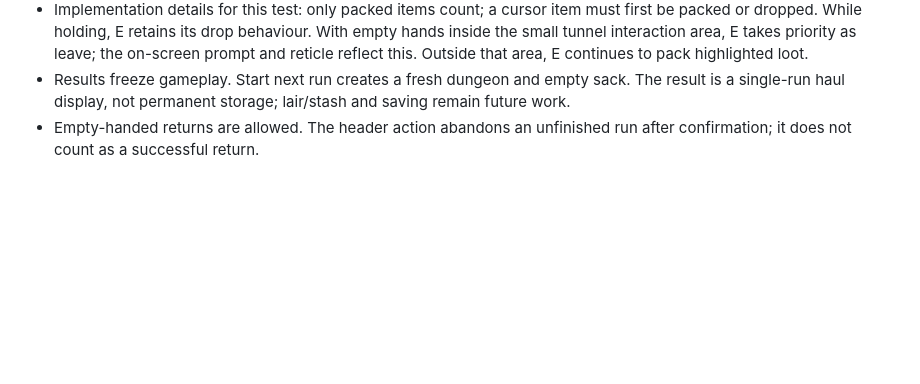
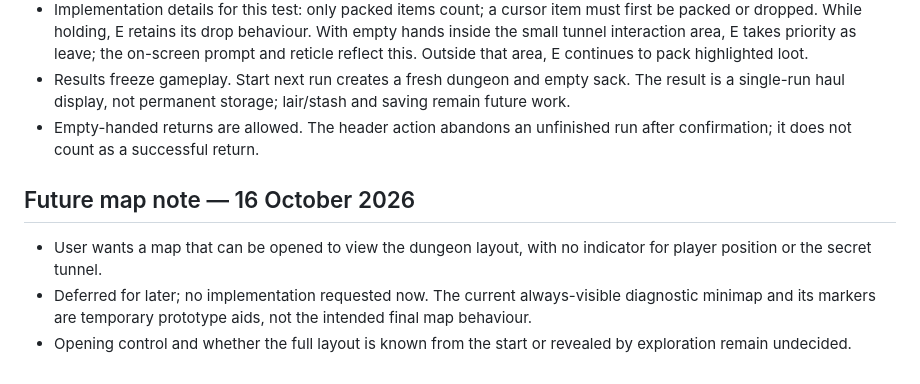
Before and after one commit to Millstreamu/Green-Team, a Markdown page: docs/decisions.md, the part around the change. Drawn GitHub-style; blank space fills up the shorter version.

Commit message:
Record deferred map view without player or tunnel markers

```diff
--- a/docs/decisions.md
+++ b/docs/decisions.md
@@ -66,3 +66,9 @@ Earlier scrapbot and goblin-management ideas are context only, not requirements
 - Implementation details for this test: only packed items count; a cursor item must first be packed or dropped. While holding, E retains its drop behaviour. With empty hands inside the small tunnel interaction area, E takes priority as leave; the on-screen prompt and reticle reflect this. Outside that area, E continues to pack highlighted loot.
 - Results freeze gameplay. Start next run creates a fresh dungeon and empty sack. The result is a single-run haul display, not permanent storage; lair/stash and saving remain future work.
 - Empty-handed returns are allowed. The header action abandons an unfinished run after confirmation; it does not count as a successful return.
+
+## Future map note — 16 October 2026
+
+- User wants a map that can be opened to view the dungeon layout, with no indicator for player position or the secret tunnel.
+- Deferred for later; no implementation requested now. The current always-visible diagnostic minimap and its markers are temporary prototype aids, not the intended final map behaviour.
+- Opening control and whether the full layout is known from the start or revealed by exploration remain undecided.
```
